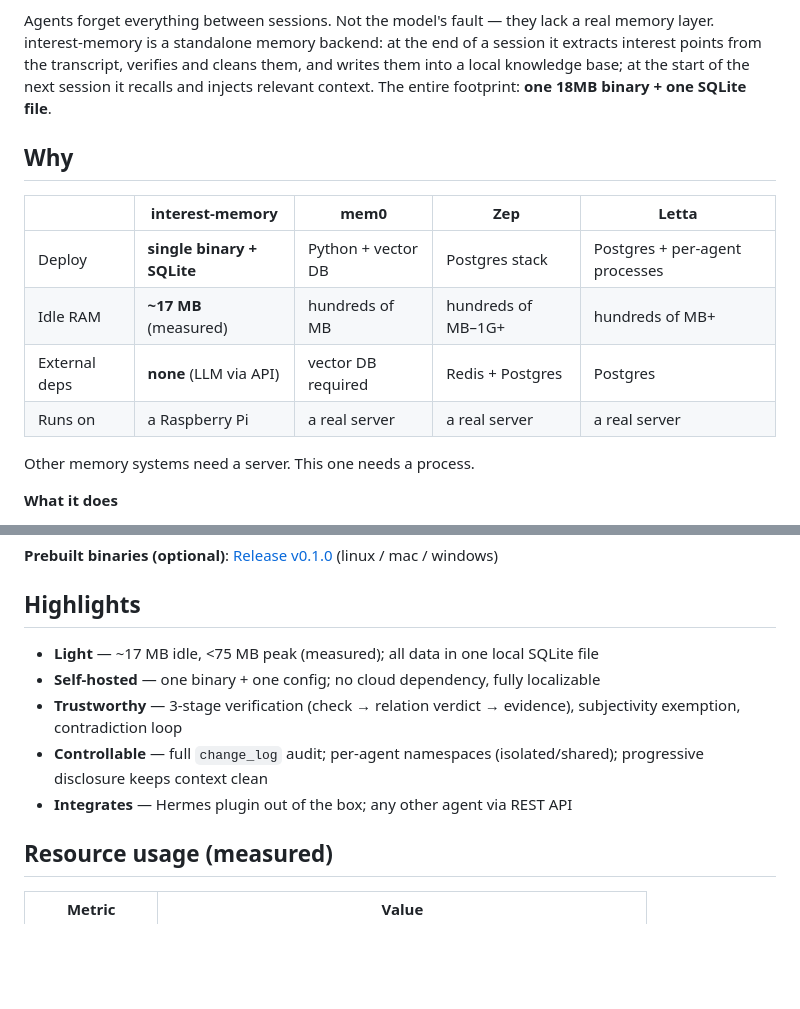
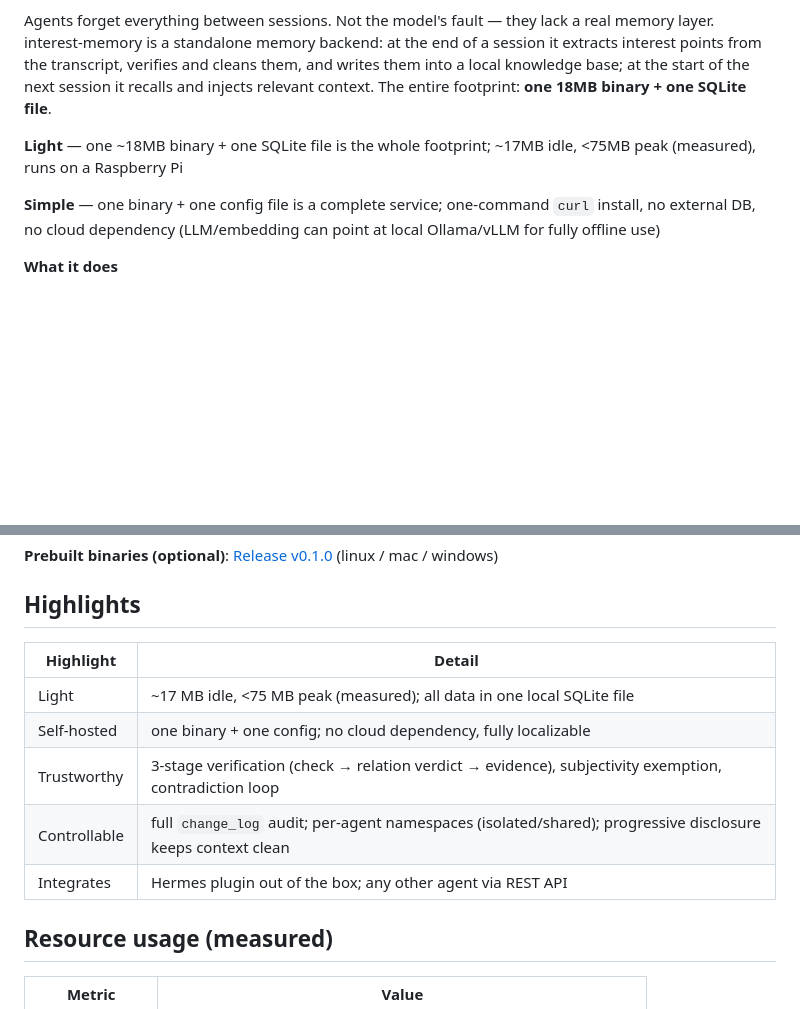
Before and after one commit to djasdh/interest-memory, a Markdown page: README.en.md, 2 parts joined by grey strips. GitHub-like rendering; blank space fills up the shorter version.

```diff
--- a/README.en.md
+++ b/README.en.md
@@ -8,16 +8,9 @@
 
 Agents forget everything between sessions. Not the model's fault — they lack a real memory layer. interest-memory is a standalone memory backend: at the end of a session it extracts interest points from the transcript, verifies and cleans them, and writes them into a local knowledge base; at the start of the next session it recalls and injects relevant context. The entire footprint: **one 18MB binary + one SQLite file**.
 
-## Why
+**Light** — one ~18MB binary + one SQLite file is the whole footprint; ~17MB idle, <75MB peak (measured), runs on a Raspberry Pi
 
-| | interest-memory | mem0 | Zep | Letta |
-|---|---|---|---|---|
-| Deploy | **single binary + SQLite** | Python + vector DB | Postgres stack | Postgres + per-agent processes |
-| Idle RAM | **~17 MB** (measured) | hundreds of MB | hundreds of MB–1G+ | hundreds of MB+ |
-| External deps | **none** (LLM via API) | vector DB required | Redis + Postgres | Postgres |
-| Runs on | a Raspberry Pi | a real server | a real server | a real server |
-
-Other memory systems need a server. This one needs a process.
+**Simple** — one binary + one config file is a complete service; one-command `curl` install, no external DB, no cloud dependency (LLM/embedding can point at local Ollama/vLLM for fully offline use)
 
 **What it does**
 
@@ -48,11 +41,13 @@ curl -fsSL https://raw.githubusercontent.com/djasdh/interest-memory/main/scripts
 
 ## Highlights
 
-- **Light** — ~17 MB idle, <75 MB peak (measured); all data in one local SQLite file
-- **Self-hosted** — one binary + one config; no cloud dependency, fully localizable
-- **Trustworthy** — 3-stage verification (check → relation verdict → evidence), subjectivity exemption, contradiction loop
-- **Controllable** — full `change_log` audit; per-agent namespaces (isolated/shared); progressive disclosure keeps context clean
-- **Integrates** — Hermes plugin out of the box; any other agent via REST API
+| Highlight | Detail |
+|---|---|
+| Light | ~17 MB idle, <75 MB peak (measured); all data in one local SQLite file |
+| Self-hosted | one binary + one config; no cloud dependency, fully localizable |
+| Trustworthy | 3-stage verification (check → relation verdict → evidence), subjectivity exemption, contradiction loop |
+| Controllable | full `change_log` audit; per-agent namespaces (isolated/shared); progressive disclosure keeps context clean |
+| Integrates | Hermes plugin out of the box; any other agent via REST API |
 
 ## Resource usage (measured)
 
```
Also changed, not shown: README.md (+9 -14 lines).
